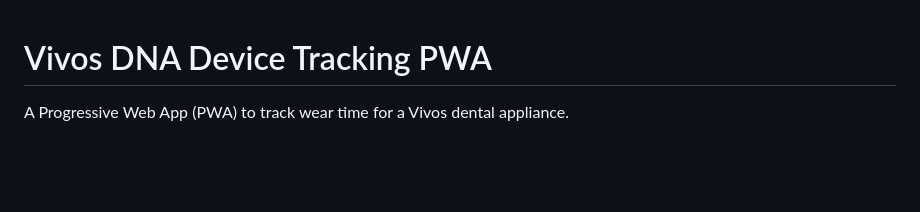
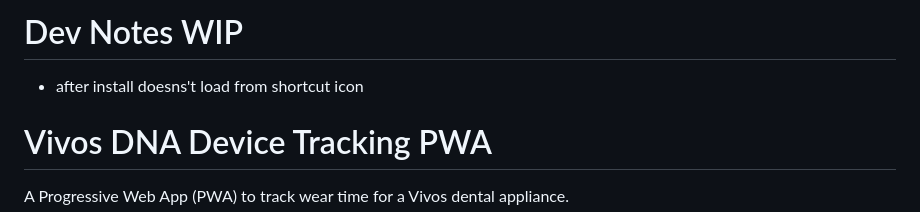
Before and after one commit to tjtripp/vivos-tracker, a Markdown page: README.md, the part around the change. Rendered like a GitHub page; blank space fills up the shorter version.

```diff
--- a/intermediate_example/README.md
+++ b/README.md
@@ -1,3 +1,6 @@
+# Dev Notes WIP
+ - after install doesns't load from shortcut icon
+
 # Vivos DNA Device Tracking PWA
 
 A Progressive Web App (PWA) to track wear time for a Vivos dental appliance.
```
